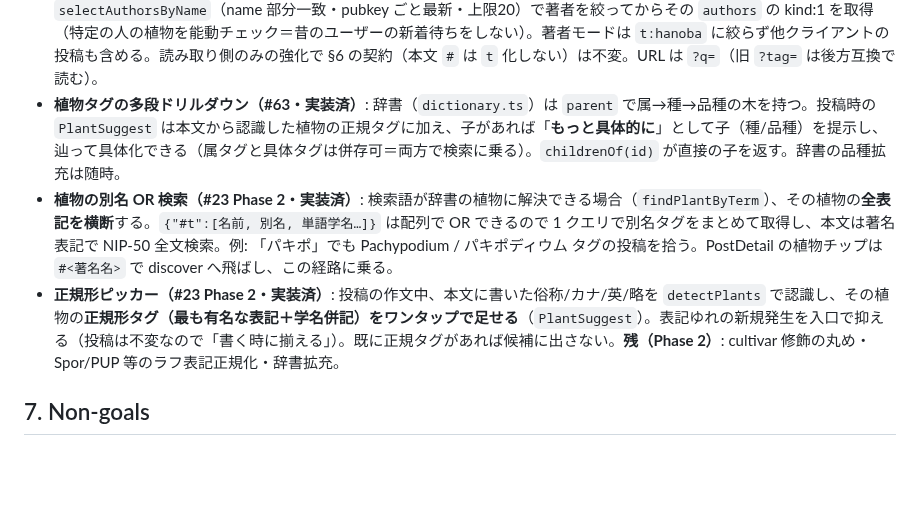
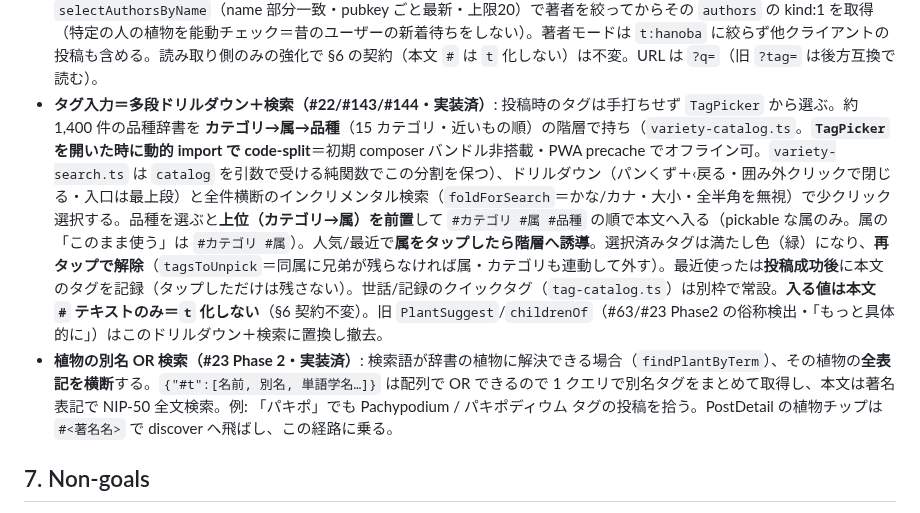
Before and after one commit to kako-jun/hanoba, a Markdown page: DESIGN.md, the part around the change. Drawn GitHub-style; blank space fills up the shorter version.

Commit message:
docs(design): タグ入力を #143/#144 のドリルダウン＋検索に更新（PlantSuggest/childrenOf 撤去を反映）

```diff
--- a/DESIGN.md
+++ b/DESIGN.md
@@ -135,9 +135,8 @@ mypace と同じ Nostr 空間・同じタグ規約に準拠する（独自化し
 - 既存コンポーザーの流用方針は §3（クロップ→1:1 ロック、レトロ加工→選択式）。
 - **タグの集約（読み取り）＝二段構え**（mypace 準拠・#3/#4 で実装）: ① `{"#t":[tag]}` フィルタで `t` タグ持ちを取得、② NIP-50 `search:"#tag"` で**本文ハッシュタグ**を全文検索（他クライアントの `t` タグ無し投稿も拾う）、③ event id でマージ・重複除去。これが emergent taxonomy の本体で、書き込み側で本文 `#` を `t` 化しなくても集約できる根拠（書き込みタグは `t:mypace` / `t:hanoba` / `client:hanoba` のみ）。検索 relay = `wss://search.nos.today`。
 - **discover の検索モード（#24/#68・実装済）**: 入力を `classifyDiscoverQuery` で分岐する。**`#アガベ`＝タグモード**＝上の二段構え。**`葉焼け` 等 `#` 無し＝キーワードモード**＝ NIP-50 `search:"葉焼け"`（本文中の素の語・`#` 無しも拾う）＋同語の `{"#t":[葉焼け]}` も一応取得しマージ。**`npub1…`（`nostr:` 接頭辞可）＝著者モード**＝ nip19 で pubkey 化し `{kinds:[1], authors:[pubkey]}` を取得。**`@ユーザー名`＝ユーザー名モード**＝ NIP-50 `{kinds:[0], search:名前}` で kind:0 を引き、`selectAuthorsByName`（name 部分一致・pubkey ごと最新・上限20）で著者を絞ってからその `authors` の kind:1 を取得（特定の人の植物を能動チェック＝昔のユーザーの新着待ちをしない）。著者モードは `t:hanoba` に絞らず他クライアントの投稿も含める。読み取り側のみの強化で §6 の契約（本文 `#` は `t` 化しない）は不変。URL は `?q=`（旧 `?tag=` は後方互換で読む）。
-- **植物タグの多段ドリルダウン（#63・実装済）**: 辞書（`dictionary.ts`）は `parent` で属→種→品種の木を持つ。投稿時の `PlantSuggest` は本文から認識した植物の正規タグに加え、子があれば「**もっと具体的に**」として子（種/品種）を提示し、辿って具体化できる（属タグと具体タグは併存可＝両方で検索に乗る）。`childrenOf(id)` が直接の子を返す。辞書の品種拡充は随時。
+- **タグ入力＝多段ドリルダウン＋検索（#22/#143/#144・実装済）**: 投稿時のタグは手打ちせず `TagPicker` から選ぶ。約 1,400 件の品種辞書を **カテゴリ→属→品種**（15 カテゴリ・近いもの順）の階層で持ち（`variety-catalog.ts`。**`TagPicker` を開いた時に動的 import で code-split**＝初期 composer バンドル非搭載・PWA precache でオフライン可。`variety-search.ts` は `catalog` を引数で受ける純関数でこの分割を保つ）、ドリルダウン（パンくず＋‹戻る・囲み外クリックで閉じる・入口は最上段）と全件横断のインクリメンタル検索（`foldForSearch`＝かな/カナ・大小・全半角を無視）で少クリック選択する。品種を選ぶと**上位（カテゴリ→属）を前置**して `#カテゴリ #属 #品種` の順で本文へ入る（pickable な属のみ。属の「このまま使う」は `#カテゴリ #属`）。人気/最近で**属をタップしたら階層へ誘導**。選択済みタグは満たし色（緑）になり、**再タップで解除**（`tagsToUnpick`＝同属に兄弟が残らなければ属・カテゴリも連動して外す）。最近使ったは**投稿成功後**に本文のタグを記録（タップしただけは残さない）。世話/記録のクイックタグ（`tag-catalog.ts`）は別枠で常設。**入る値は本文 `#` テキストのみ＝`t` 化しない**（§6 契約不変）。旧 `PlantSuggest`/`childrenOf`（#63/#23 Phase2 の俗称検出・「もっと具体的に」）はこのドリルダウン＋検索に置換し撤去。
 - **植物の別名 OR 検索（#23 Phase 2・実装済）**: 検索語が辞書の植物に解決できる場合（`findPlantByTerm`）、その植物の**全表記を横断**する。`{"#t":[名前, 別名, 単語学名…]}` は配列で OR できるので 1 クエリで別名タグをまとめて取得し、本文は著名表記で NIP-50 全文検索。例: 「パキポ」でも Pachypodium / パキポディウム タグの投稿を拾う。PostDetail の植物チップは `#<著名名>` で discover へ飛ばし、この経路に乗る。
-- **正規形ピッカー（#23 Phase 2・実装済）**: 投稿の作文中、本文に書いた俗称/カナ/英/略を `detectPlants` で認識し、その植物の**正規形タグ（最も有名な表記＋学名併記）をワンタップで足せる**（`PlantSuggest`）。表記ゆれの新規発生を入口で抑える（投稿は不変なので「書く時に揃える」）。既に正規タグがあれば候補に出さない。**残（Phase 2）**: cultivar 修飾の丸め・Spor/PUP 等のラフ表記正規化・辞書拡充。
 
 ## 7. Non-goals
 
```
